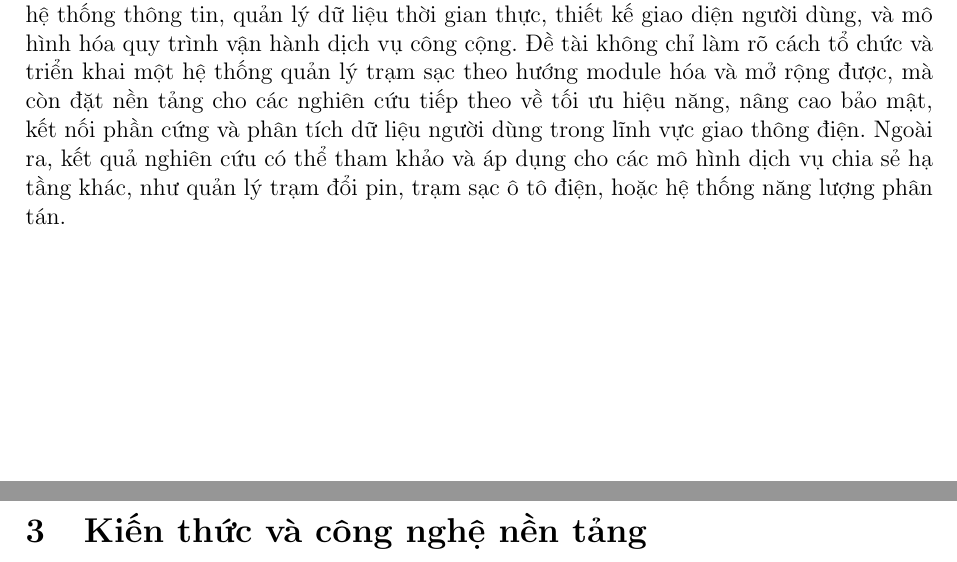
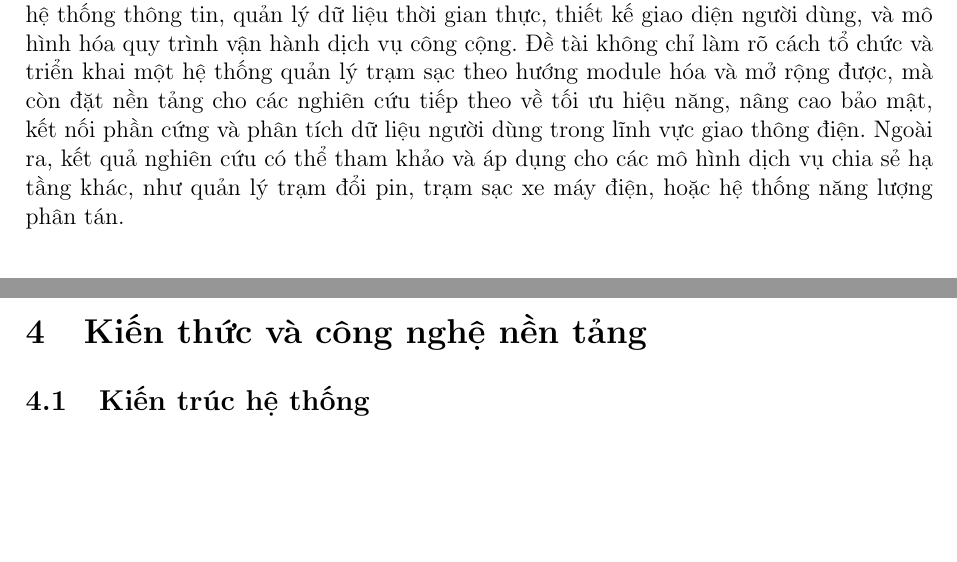
Before and after one commit to Cp0fbk/evgo-docs, a LaTeX document (main.tex, which reads chapters/1_TongQuan.tex, chapters/4_KienThucVaCongNghe.tex): two parts of pages 6 and 7 of 25 before the commit and two parts of pages 6 and 9 of 26 after it, joined at a grey line, cut so that both start at the same text, the shorter picture padded with empty space. Compiled offline with pdfLaTeX.

Commit message:
Update on Overleaf.

```diff
--- a/chapters/1_TongQuan.tex
+++ b/chapters/1_TongQuan.tex
@@ -23,4 +23,4 @@
 \subsubsection{Ý nghĩa thực tiễn}
     Đề tài mang lại giá trị ứng dụng rõ ràng trong bối cảnh Việt Nam đang thúc đẩy quá trình chuyển đổi sang giao thông xanh. Việc xây dựng hệ thống quản lý trạm sạc không chỉ giúp người dùng xe máy điện tiếp cận dịch vụ sạc một cách thuận tiện, minh bạch và an toàn mà còn hỗ trợ các chủ trạm tối ưu vận hành, nâng cao hiệu quả khai thác hạ tầng. Đối với cơ quan quản lý, hệ thống cung cấp công cụ giám sát tập trung và khả năng phân tích dữ liệu toàn diện, phục vụ cho công tác điều phối và hoạch định chính sách.
 \subsubsection{Ý nghĩa khoa học}
-    Về mặt học thuật, đề tài là một nghiên cứu tích hợp đa lĩnh vực, bao gồm phát triển hệ thống thông tin, quản lý dữ liệu thời gian thực, thiết kế giao diện người dùng, và mô hình hóa quy trình vận hành dịch vụ công cộng. Đề tài không chỉ làm rõ cách tổ chức và triển khai một hệ thống quản lý trạm sạc theo hướng module hóa và mở rộng được, mà còn đặt nền tảng cho các nghiên cứu tiếp theo về tối ưu hiệu năng, nâng cao bảo mật, kết nối phần cứng và phân tích dữ liệu người dùng trong lĩnh vực giao thông điện. Ngoài ra, kết quả nghiên cứu có thể tham khảo và áp dụng cho các mô hình dịch vụ chia sẻ hạ tầng khác, như quản lý trạm đổi pin, trạm sạc ô tô điện, hoặc hệ thống năng lượng phân tán.
+    Về mặt học thuật, đề tài là một nghiên cứu tích hợp đa lĩnh vực, bao gồm phát triển hệ thống thông tin, quản lý dữ liệu thời gian thực, thiết kế giao diện người dùng, và mô hình hóa quy trình vận hành dịch vụ công cộng. Đề tài không chỉ làm rõ cách tổ chức và triển khai một hệ thống quản lý trạm sạc theo hướng module hóa và mở rộng được, mà còn đặt nền tảng cho các nghiên cứu tiếp theo về tối ưu hiệu năng, nâng cao bảo mật, kết nối phần cứng và phân tích dữ liệu người dùng trong lĩnh vực giao thông điện. Ngoài ra, kết quả nghiên cứu có thể tham khảo và áp dụng cho các mô hình dịch vụ chia sẻ hạ tầng khác, như quản lý trạm đổi pin, trạm sạc xe máy điện, hoặc hệ thống năng lượng phân tán.
--- /dev/null
+++ b/chapters/4_KienThucVaCongNghe.tex
@@ -0,0 +1,2 @@
+\section{Kiến thức và công nghệ nền tảng}
+\subsection{Kiến trúc hệ thống}
```
Also changed, not shown: chapters/3_KienThucVaCongNghe.tex (deleted, +0 -1 lines), chapters/3_YeuCau.tex (renamed from chapters/4_YeuCau.tex, +0 -1 lines), main.tex (+2 -2 lines).
